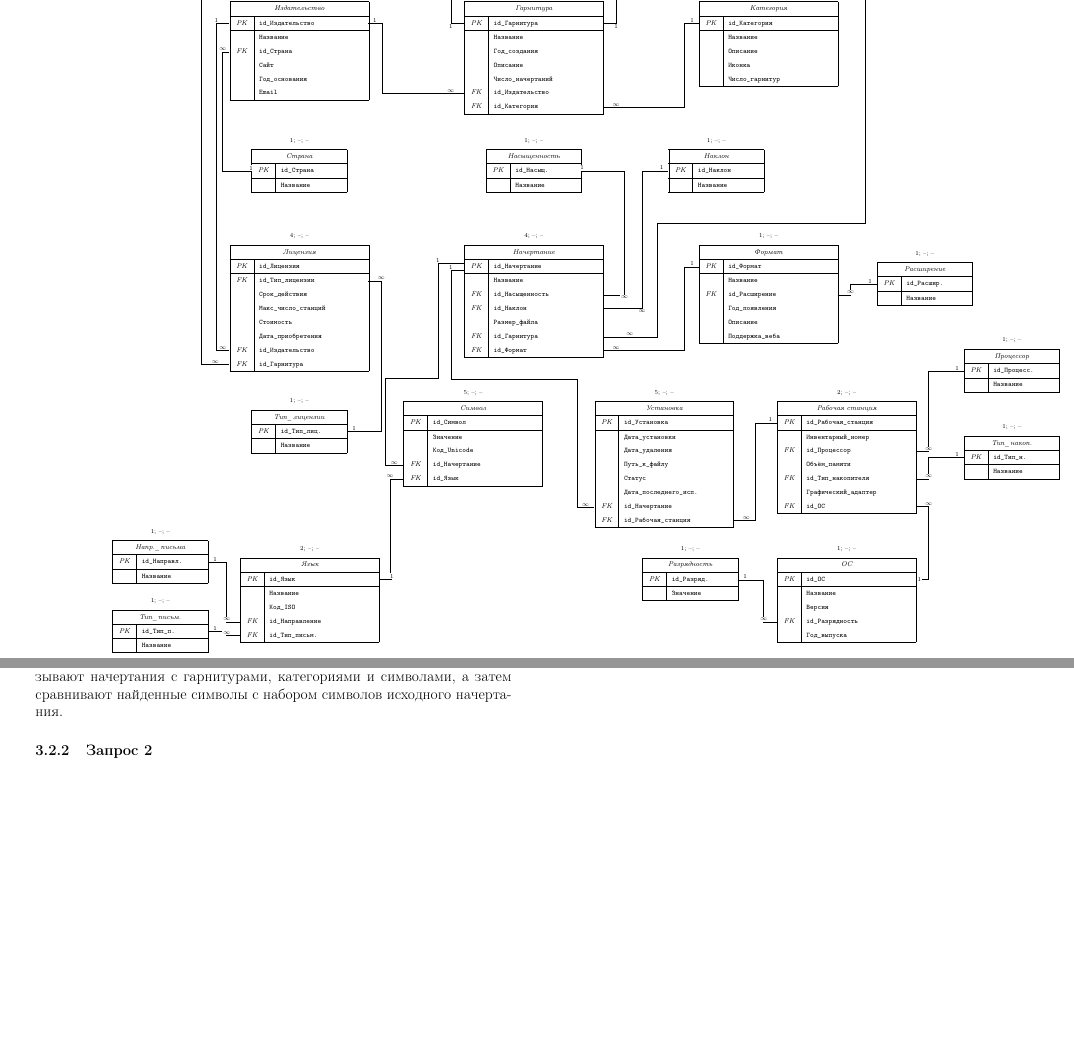
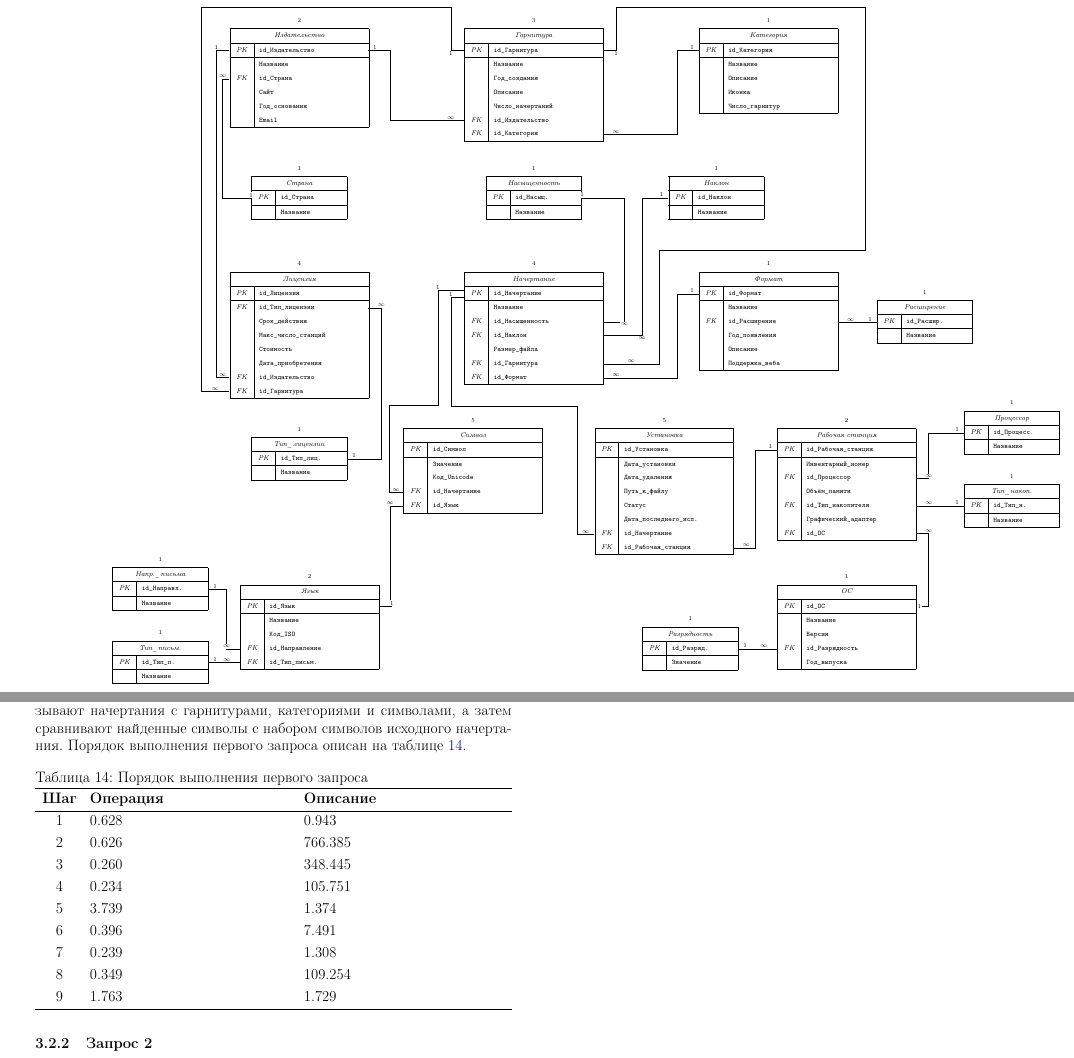
Before and after one commit to si1og/mcs-databases-sem4, a LaTeX document (report/main.tex, which reads report/tex/sections/программирование/программирование.tex): two parts of pages 21 and 30 of 61, joined at a grey line, cut at the place of the change, the shorter picture padded with empty space. The pictures show the PDF file report/main.pdf that the author committed with the source.

```diff
--- a/report/tex/sections/программирование/программирование.tex
+++ b/report/tex/sections/программирование/программирование.tex
@@ -93,7 +93,31 @@
 
 \screenshot[fig:query-01-plan][0.95]{query-01-plan.png}{План выполнения запроса 1}
 
-В результате выполнения запроса возвращаются начертания выбранной категории, в которых найден заданный символ для того же языка, что и у исходного начертания. Соединения в запросе последовательно связывают начертания с гарнитурами, категориями и символами, а затем сравнивают найденные символы с набором символов исходного начертания.
+В результате выполнения запроса возвращаются начертания выбранной категории, в которых найден заданный символ для того же языка, что и у исходного начертания. Соединения в запросе последовательно связывают начертания с гарнитурами, категориями и символами, а затем сравнивают найденные символы с набором символов исходного начертания. Порядок выполнения первого запроса описан на таблице \ref{table:query-1-execution}.
+
+\begin{table}[H]
+    \centering
+    \caption{Порядок выполнения первого запроса}
+    \label{table:query-1-execution}
+    \begin{tblr}{
+        colspec = {Q[1.2cm,c]X[l]X[l]},
+        row{1} = {font=\bfseries},
+    }
+        \hline
+        Шаг & Операция & Описание \\
+        \hline
+        1 & 0.628 & 0.943 \\
+        2 & 0.626 & 766.385 \\
+        3 & 0.260 & 348.445 \\
+        4 & 0.234 & 105.751 \\
+        5 & 3.739 & 1.374 \\
+        6 & 0.396 & 7.491 \\
+        7 & 0.239 & 1.308 \\
+        8 & 0.349 & 109.254 \\
+        9 & 1.763 & 1.729 \\
+        \hline
+    \end{tblr}
+\end{table}
 
 \subsubsection{Запрос 2}
 
```
Also changed, not shown: report/tex/graphics/er-diagram-a3.tex (+1 -1 lines), report/tex/graphics/schema.tex (+2 -2 lines), report/tex/sections/аналитика/аналитика.tex (+1 -1 lines), report/main.pdf, report/tex/graphics/er-diagram-a3.pdf.
